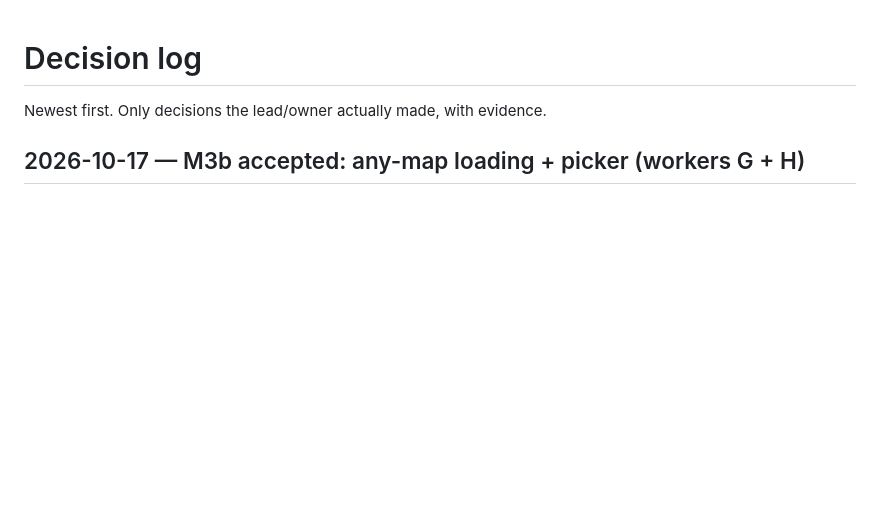
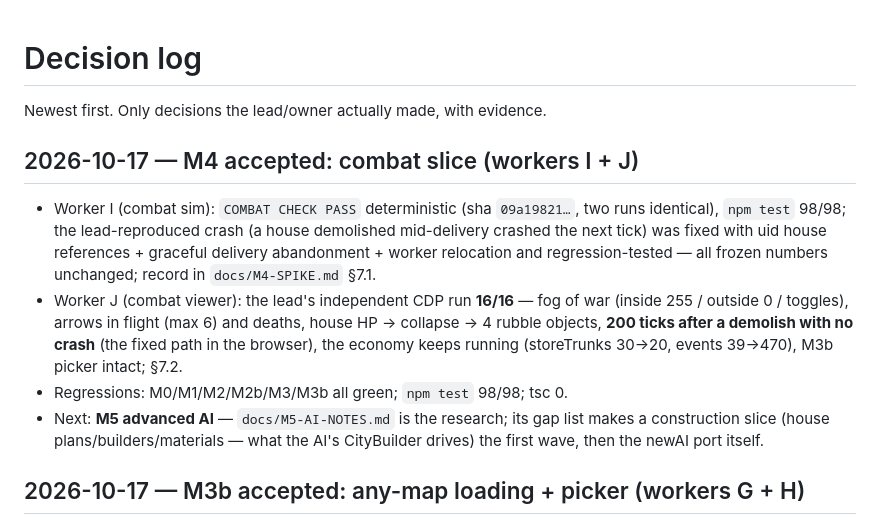
Before and after one commit to maximkone/kam-web, a Markdown page: docs/DECISIONS.md, the part around the change. GitHub-like rendering; blank space fills up the shorter version.

```diff
--- a/docs/DECISIONS.md
+++ b/docs/DECISIONS.md
@@ -1,6 +1,21 @@
 # Decision log
 
 Newest first. Only decisions the lead/owner actually made, with evidence.
+
+## 2026-10-17 — M4 accepted: combat slice (workers I + J)
+
+- Worker I (combat sim): `COMBAT CHECK PASS` deterministic (sha `09a19821…`, two runs identical),
+  `npm test` 98/98; the lead-reproduced crash (a house demolished mid-delivery crashed the next
+  tick) was fixed with uid house references + graceful delivery abandonment + worker relocation and
+  regression-tested — all frozen numbers unchanged; record in `docs/M4-SPIKE.md` §7.1.
+- Worker J (combat viewer): the lead's independent CDP run **16/16** — fog of war (inside 255 /
+  outside 0 / toggles), arrows in flight (max 6) and deaths, house HP → collapse → 4 rubble objects,
+  **200 ticks after a demolish with no crash** (the fixed path in the browser), the economy keeps
+  running (storeTrunks 30→20, events 39→470), M3b picker intact; §7.2.
+- Regressions: M0/M1/M2/M2b/M3/M3b all green; `npm test` 98/98; tsc 0.
+- Next: **M5 advanced AI** — `docs/M5-AI-NOTES.md` is the research; its gap list makes a
+  construction slice (house plans/builders/materials — what the AI's CityBuilder drives) the first
+  wave, then the newAI port itself.
 
 ## 2026-10-17 — M3b accepted: any-map loading + picker (workers G + H)
 
```
Also changed, not shown: README.md (+10 -2 lines).
